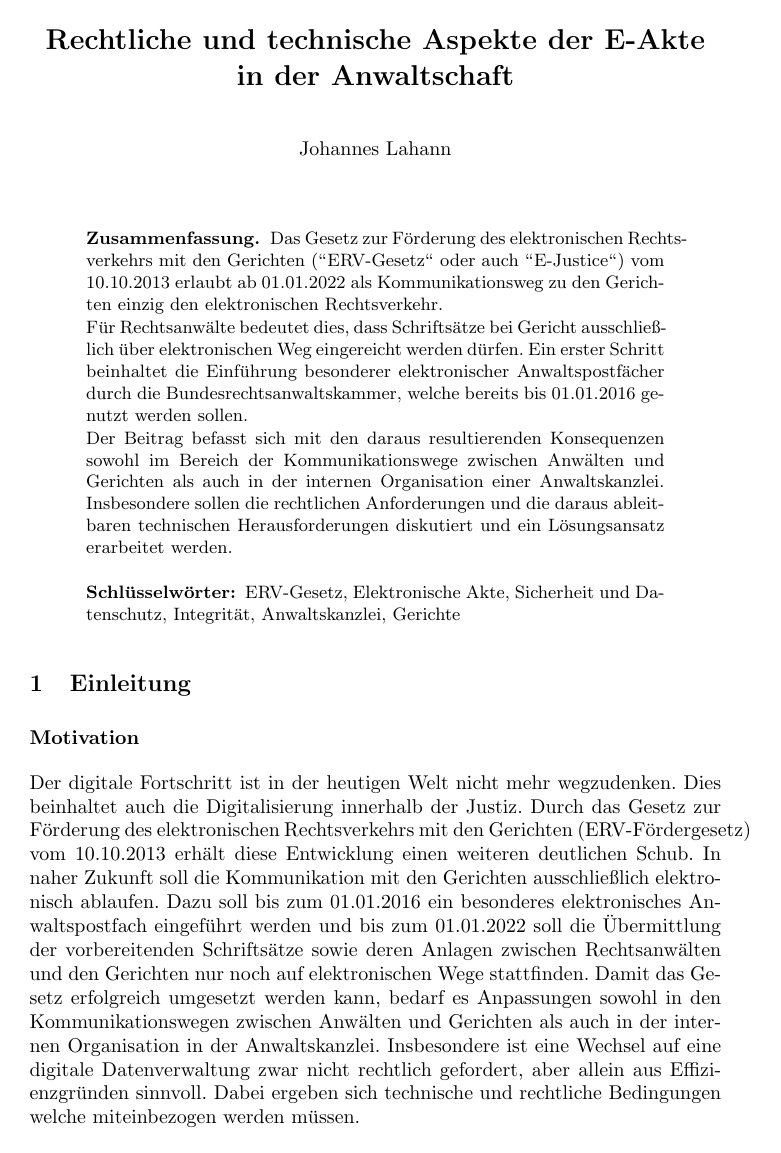
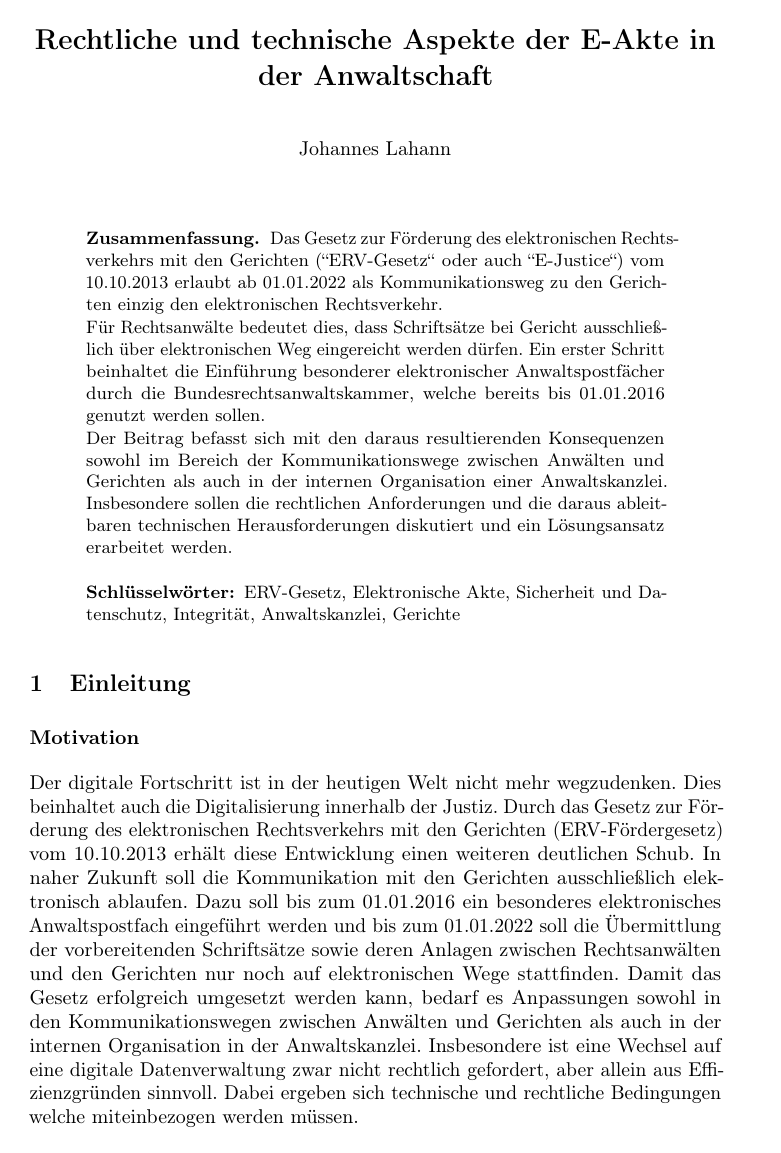
Before and after one commit to L0D3/dakjdaldk, a LaTeX paper (zusammenfassung/typeinst.tex): page 1 of 32. Compiled offline with pdfLaTeX.

Commit message:
bessere silbentrennung

```diff
--- a/zusammenfassung/typeinst.tex
+++ b/zusammenfassung/typeinst.tex
@@ -18,6 +18,8 @@
 
 \documentclass[runningheads,a4paper]{llncs}
 \usepackage[ngerman]{babel}
+\usepackage[T1]{fontenc}% wichtig für Trennung von Wörtern mit Umlauten
+\usepackage{microtype}% verbesserter Randausgleich
 \usepackage[utf8]{inputenc}
 \usepackage{amssymb}
 \setcounter{tocdepth}{3}
```
